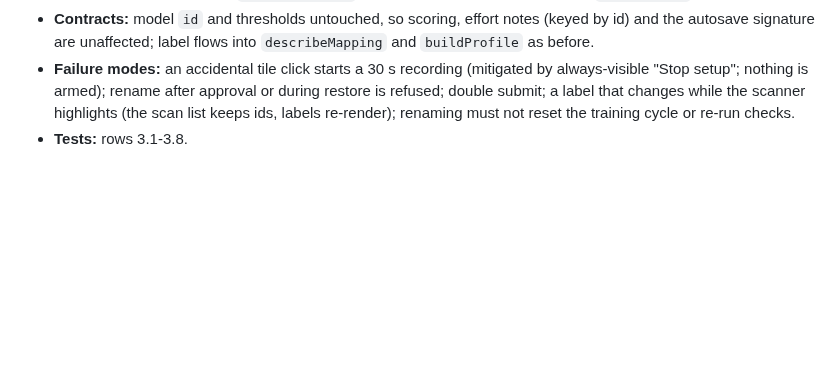
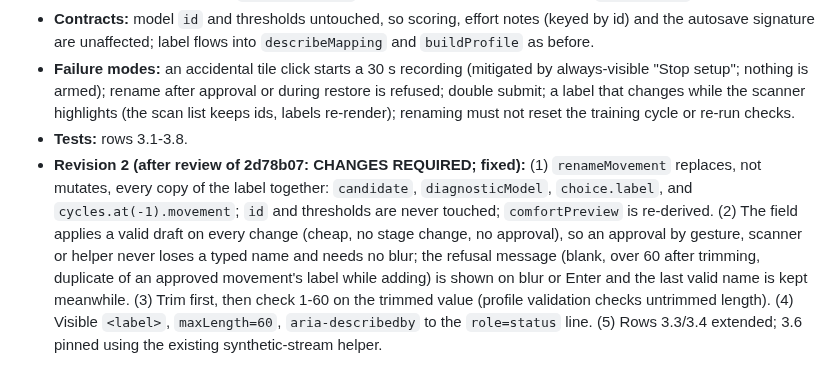
Before and after one commit to VZhou07/Motif, a Markdown page: reasoning.md, the part around the change. Drawn GitHub-style; blank space fills up the shorter version.

Commit message:
Revise UX slice 3 design after review

```diff
--- a/reasoning.md
+++ b/reasoning.md
@@ -623,3 +623,4 @@ Test exact5s Rest↔Action cycles across all training/held-out/cross-check/profi
 - **Contracts:** model `id` and thresholds untouched, so scoring, effort notes (keyed by id) and the autosave signature are unaffected; label flows into `describeMapping` and `buildProfile` as before.
 - **Failure modes:** an accidental tile click starts a 30 s recording (mitigated by always-visible "Stop setup"; nothing is armed); rename after approval or during restore is refused; double submit; a label that changes while the scanner highlights (the scan list keeps ids, labels re-render); renaming must not reset the training cycle or re-run checks.
 - **Tests:** rows 3.1-3.8.
+- **Revision 2 (after review of 2d78b07: CHANGES REQUIRED; fixed):** (1) `renameMovement` replaces, not mutates, every copy of the label together: `candidate`, `diagnosticModel`, `choice.label`, and `cycles.at(-1).movement`; `id` and thresholds are never touched; `comfortPreview` is re-derived. (2) The field applies a valid draft on every change (cheap, no stage change, no approval), so an approval by gesture, scanner or helper never loses a typed name and needs no blur; the refusal message (blank, over 60 after trimming, duplicate of an approved movement's label while adding) is shown on blur or Enter and the last valid name is kept meanwhile. (3) Trim first, then check 1-60 on the trimmed value (profile validation checks untrimmed length). (4) Visible `<label>`, `maxLength=60`, `aria-describedby` to the `role=status` line. (5) Rows 3.3/3.4 extended; 3.6 pinned using the existing synthetic-stream helper.
```
Also changed, not shown: UX_ACCEPTANCE.md (+2 -2 lines).
